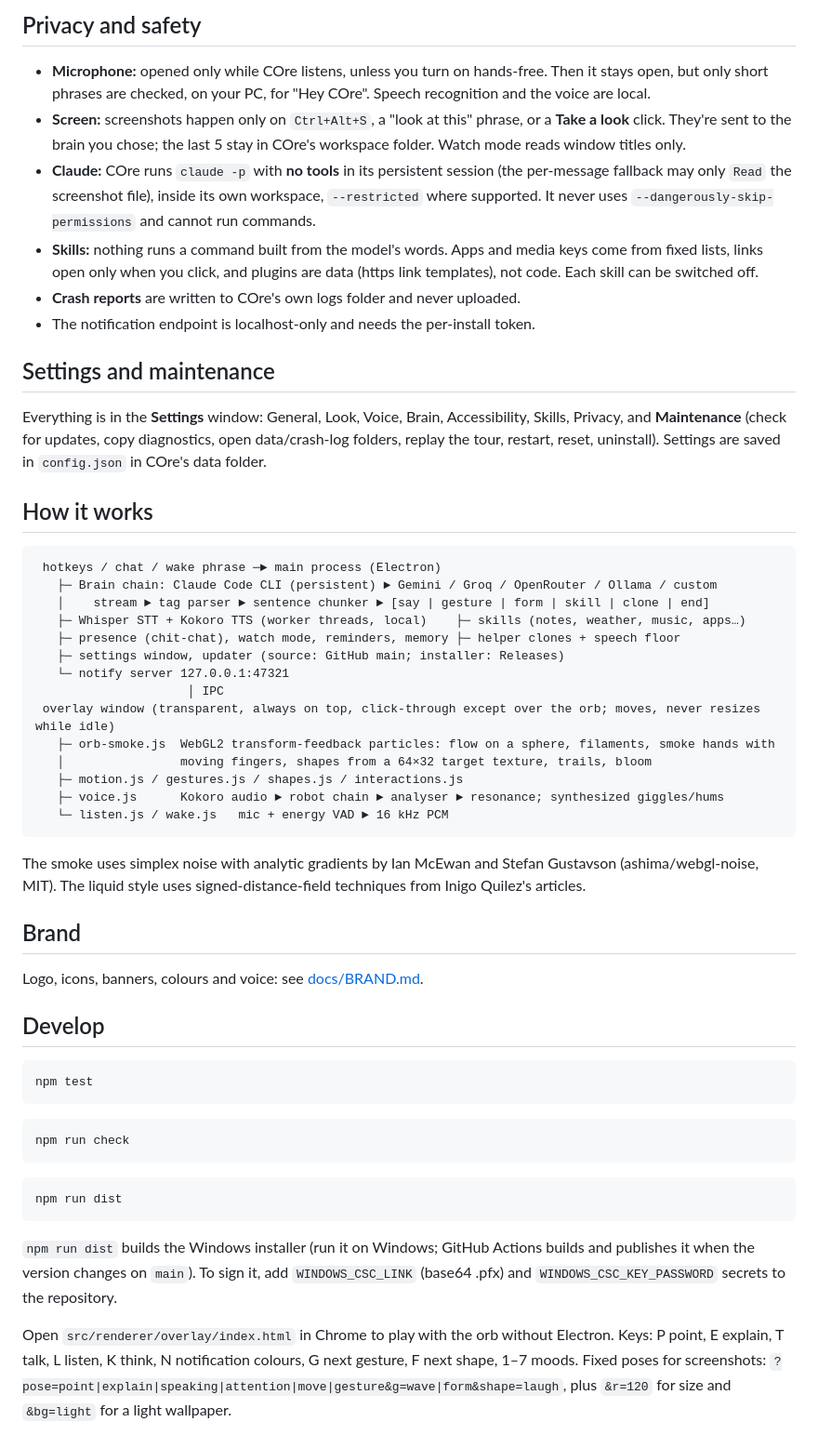
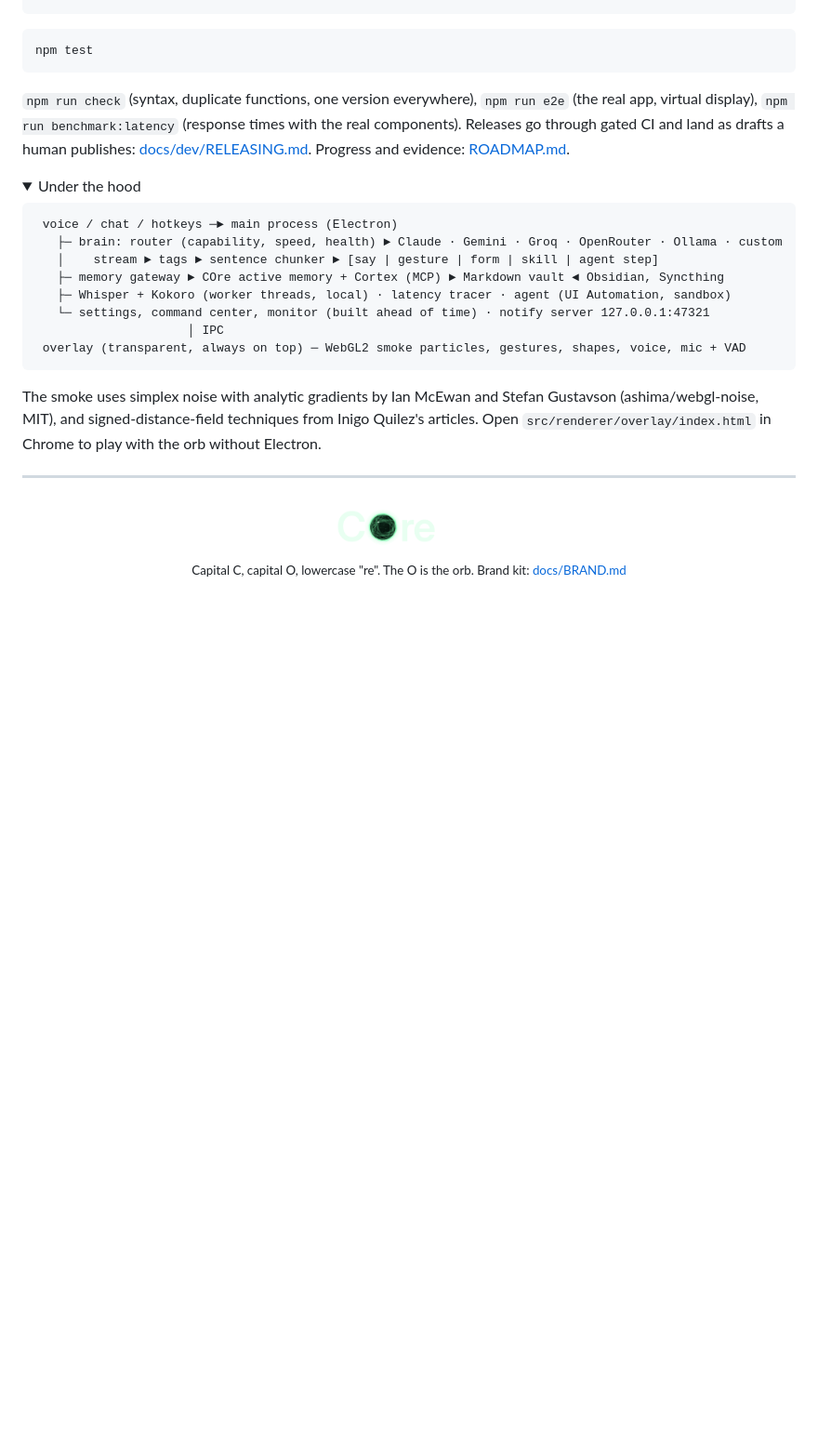
Before and after one commit to rawsushies/core-ai-companion, a Markdown page: README.md, the part around one of its changes. Shown at 93% size. Drawn GitHub-style; folded sections open; blank space fills up the shorter version.

````diff
--- a/README.md
+++ b/README.md
@@ -166,69 +172,34 @@ COre tries brains in order and skips any that aren't connected (chat ⚙ → Bra
-## Privacy and safety
-
-- **Microphone:** opened only while COre listens, unless you turn on hands-free. Then it stays open, but only
-  short phrases are checked, on your PC, for "Hey COre". Speech recognition and the voice are local.
-- **Screen:** screenshots happen only on `Ctrl+Alt+S`, a "look at this" phrase, or a **Take a look** click. They're
-  sent to the brain you chose; the last 5 stay in COre's workspace folder. Watch mode reads window titles only.
-- **Claude:** COre runs `claude -p` with **no tools** in its persistent session (the per-message fallback may
-  only `Read` the screenshot file), inside its own workspace, `--restricted` where supported. It never uses
-  `--dangerously-skip-permissions` and cannot run commands.
-- **Skills:** nothing runs a command built from the model's words. Apps and media keys come from fixed lists,
-  links open only when you click, and plugins are data (https link templates), not code. Each skill can be
-  switched off.
-- **Crash reports** are written to COre's own logs folder and never uploaded.
-- The notification endpoint is localhost-only and needs the per-install token.
-
-## Settings and maintenance
-
-Everything is in the **Settings** window: General, Look, Voice, Brain, Accessibility, Skills, Privacy, and
-**Maintenance** (check for updates, copy diagnostics, open data/crash-log folders, replay the tour, restart,
-reset, uninstall). Settings are saved in `config.json` in COre's data folder.
-
-## How it works
-
-```
- hotkeys / chat / wake phrase ─► main process (Electron)
-   ├─ Brain chain: Claude Code CLI (persistent) ► Gemini / Groq / OpenRouter / Ollama / custom
-   │    stream ► tag parser ► sentence chunker ► [say | gesture | form | skill | clone | end]
-   ├─ Whisper STT + Kokoro TTS (worker threads, local)    ├─ skills (notes, weather, music, apps…)
-   ├─ presence (chit-chat), watch mode, reminders, memory ├─ helper clones + speech floor
-   ├─ settings window, updater (source: GitHub main; installer: Releases)
-   └─ notify server 127.0.0.1:47321
-                     │ IPC
- overlay window (transparent, always on top, click-through except over the orb; moves, never resizes while idle)
-   ├─ orb-smoke.js  WebGL2 transform-feedback particles: flow on a sphere, filaments, smoke hands with
-   │                moving fingers, shapes from a 64×32 target texture, trails, bloom
-   ├─ motion.js / gestures.js / shapes.js / interactions.js
-   ├─ voice.js      Kokoro audio ► robot chain ► analyser ► resonance; synthesized giggles/hums
-   └─ listen.js / wake.js   mic + energy VAD ► 16 kHz PCM
-```
-
-The smoke uses simplex noise with analytic gradients by Ian McEwan and Stefan Gustavson (ashima/webgl-noise,
-MIT). The liquid style uses signed-distance-field techniques from Inigo Quilez's articles.
-
-## Brand
-
-Logo, icons, banners, colours and voice: see [docs/BRAND.md](docs/BRAND.md).
-
-## Develop
-
 ```bash
 npm test
 ```
 
-```bash
-npm run check
+`npm run check` (syntax, duplicate functions, one version everywhere), `npm run e2e` (the real app, virtual
+display), `npm run benchmark:latency` (response times with the real components). Releases go through gated CI
+and land as drafts a human publishes: [docs/dev/RELEASING.md](docs/dev/RELEASING.md). Progress and evidence:
+[ROADMAP.md](ROADMAP.md).
+
+<details>
+<summary>Under the hood</summary>
+
+```
+ voice / chat / hotkeys ─► main process (Electron)
+   ├─ brain: router (capability, speed, health) ► Claude · Gemini · Groq · OpenRouter · Ollama · custom
+   │    stream ► tags ► sentence chunker ► [say | gesture | form | skill | agent step]
+   ├─ memory gateway ► COre active memory + Cortex (MCP) ► Markdown vault ◄ Obsidian, Syncthing
+   ├─ Whisper + Kokoro (worker threads, local) · latency tracer · agent (UI Automation, sandbox)
+   └─ settings, command center, monitor (built ahead of time) · notify server 127.0.0.1:47321
+                     │ IPC
+ overlay (transparent, always on top) ─ WebGL2 smoke particles, gestures, shapes, voice, mic + VAD
 ```
 
-```bash
-npm run dist
-```
+The smoke uses simplex noise with analytic gradients by Ian McEwan and Stefan Gustavson (ashima/webgl-noise,
+MIT), and signed-distance-field techniques from Inigo Quilez's articles. Open
+`src/renderer/overlay/index.html` in Chrome to play with the orb without Electron.
+</details>
 
-`npm run dist` builds the Windows installer (run it on Windows; GitHub Actions builds and publishes it when
-the version changes on `main`). To sign it, add `WINDOWS_CSC_LINK` (base64 .pfx) and `WINDOWS_CSC_KEY_PASSWORD`
-secrets to the repository.
+---
 
-Open `src/renderer/overlay/index.html` in Chrome to play with the orb without Electron. Keys: P point, E explain,
-T talk, L listen, K think, N notification colours, G next gesture, F next shape, 1–7 moods. Fixed poses for
-screenshots: `?pose=point|explain|speaking|attention|move|gesture&g=wave|form&shape=laugh`, plus `&r=120` for
-size and `&bg=light` for a light wallpaper.
+<p align="center">
+  <img src="assets/brand/wordmark.png" alt="COre" width="180"><br>
+  <sub>Capital C, capital O, lowercase "re". The O is the orb. Brand kit: <a href="docs/BRAND.md">docs/BRAND.md</a></sub>
+</p>
````
Also changed, not shown: other parts of README.md (+151 -145 lines), CHANGELOG.md (+2 -2 lines), docs/README.md (added, +16 -0 lines), docs/dev/PLAN-12.1.md (+1 -1 lines), assets/brand/readme/desktop.png (added), assets/brand/readme/memory.png (added), assets/brand/readme/speed.png (added), assets/v0.2-preview.png (deleted), 16 other files.
